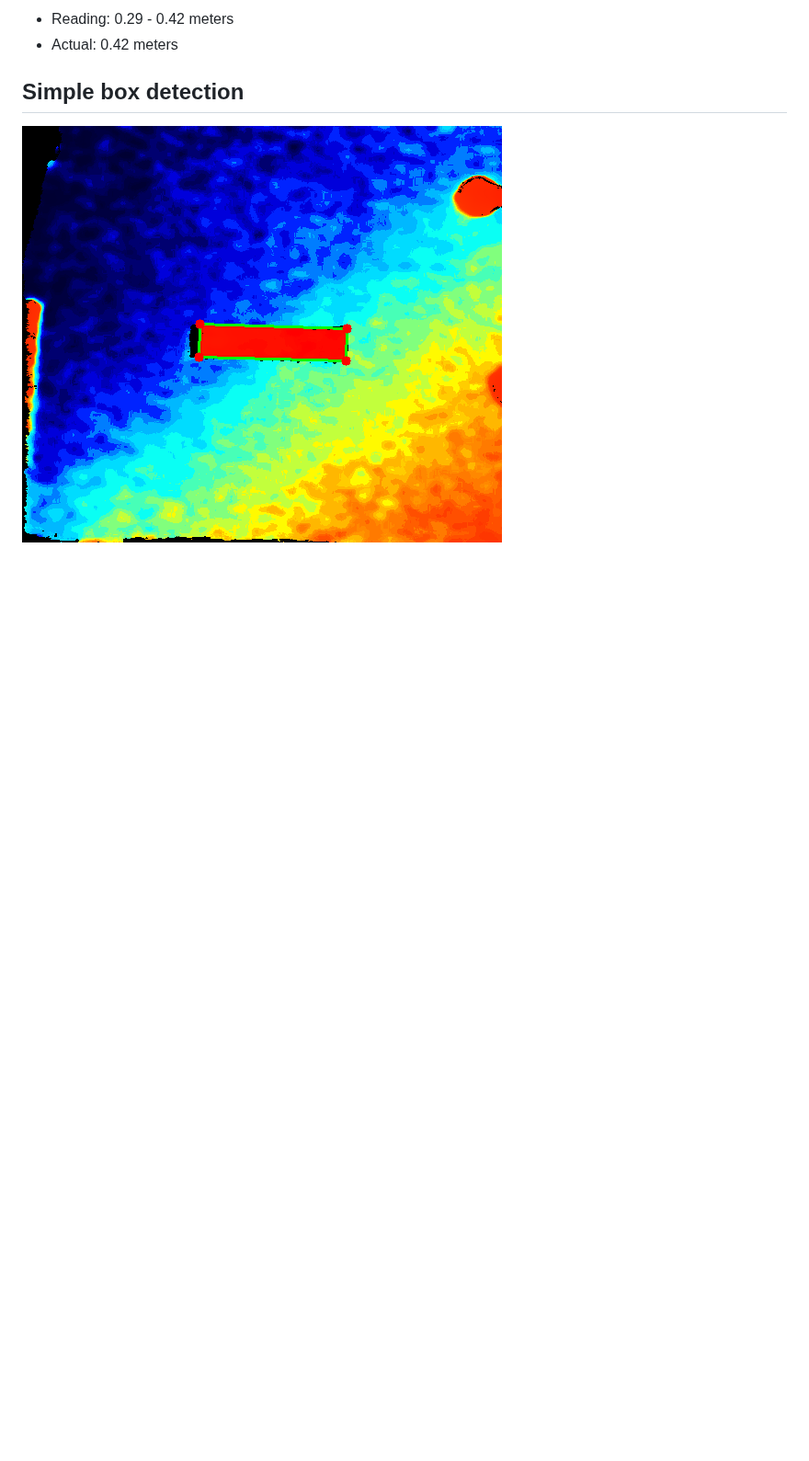
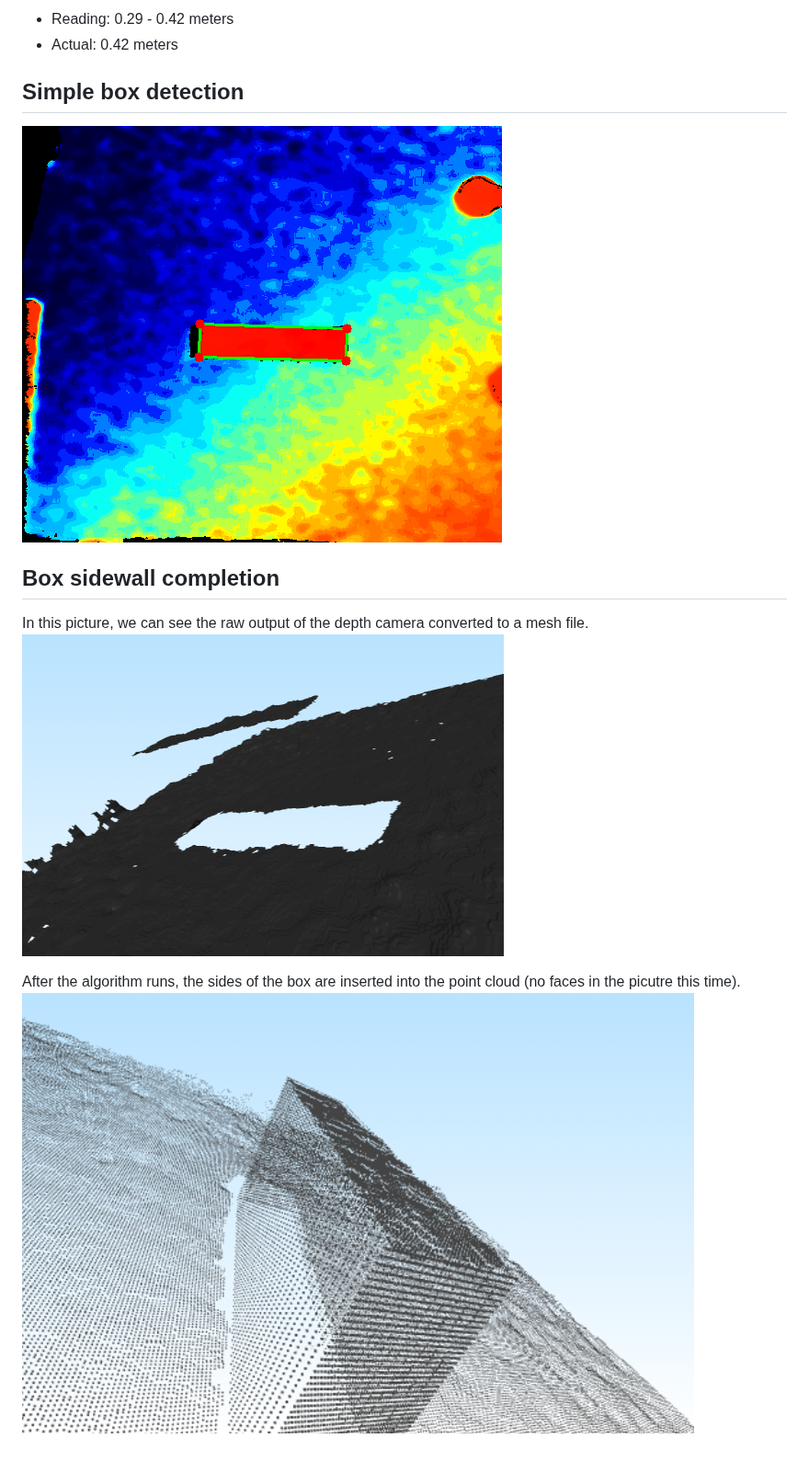
Before and after one commit to HiddenShadow-exe/camera-lidar-fusion, a Markdown page: camera/DOCS.md, the part around the change. Shown at 92% size. GitHub-like rendering; pictures changed too: camera/images/box-side-completion-before.png (added), camera/images/box-side-completion.png (added); blank space fills up the shorter version.

Commit message:
docs: box side completion

```diff
--- a/camera/DOCS.md
+++ b/camera/DOCS.md
@@ -30,3 +30,10 @@ https://github.com/XuanKyVN/intel-realsens-camera-with-Python-YoloV11
 
 ## Simple box detection
 ![](images/box-detection.png)
+
+## Box sidewall completion
+In this picture, we can see the raw output of the depth camera converted to a mesh file.
+![](images/box-side-completion-before.png)
+
+After the algorithm runs, the sides of the box are inserted into the point cloud (no faces in the picutre this time).
+![](images/box-side-completion.png)
```
